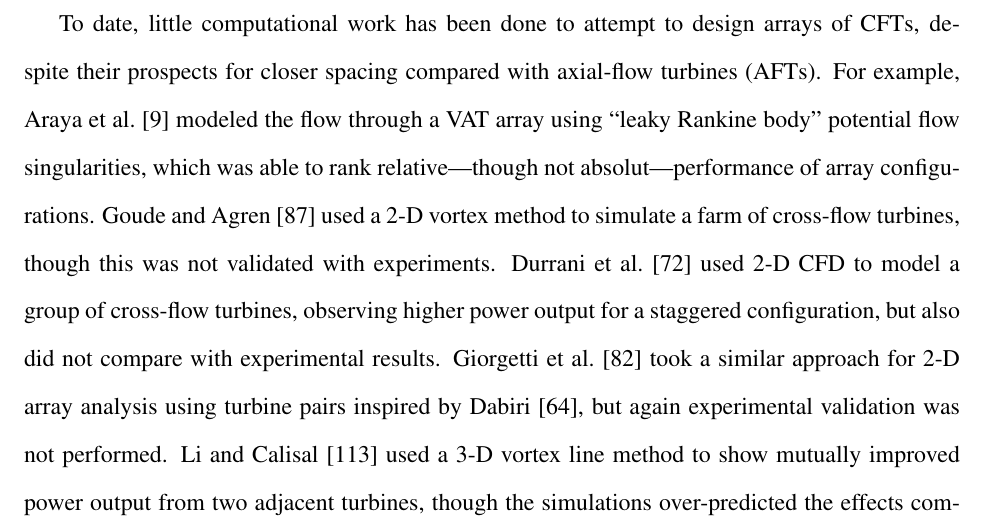
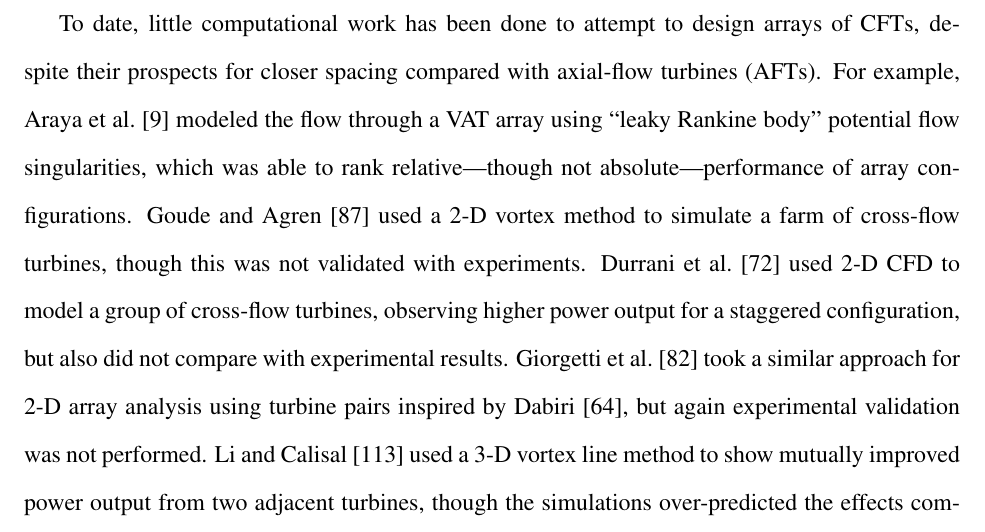
Before and after one commit to petebachant/PhD-thesis, a LaTeX thesis (thesis.tex, which reads chapters/blade-resolved-CFD.tex): part of page 110 of 177, cut so that both start at the same text. Compiled offline with pdfLaTeX.

Commit message:
Fix typo

```diff
--- a/chapters/blade-resolved-CFD.tex
+++ b/chapters/blade-resolved-CFD.tex
@@ -84,7 +84,7 @@ To date, little computational work has been done to attempt to design arrays of
 CFTs, despite their prospects for closer spacing compared with axial-flow
 turbines (AFTs). For example, Araya et al.~\cite{Araya2014} modeled the flow
 through a VAT array using ``leaky Rankine body'' potential flow singularities,
-which was able to rank relative---though not absolut---performance of array
+which was able to rank relative---though not absolute---performance of array
 configurations. Goude and Agren~\cite{Goude2010} used a 2-D vortex method to
 simulate a farm of cross-flow turbines, though this was not validated with
 experiments. Durrani et al.~\cite{Durrani2011} used 2-D CFD to model a
```
